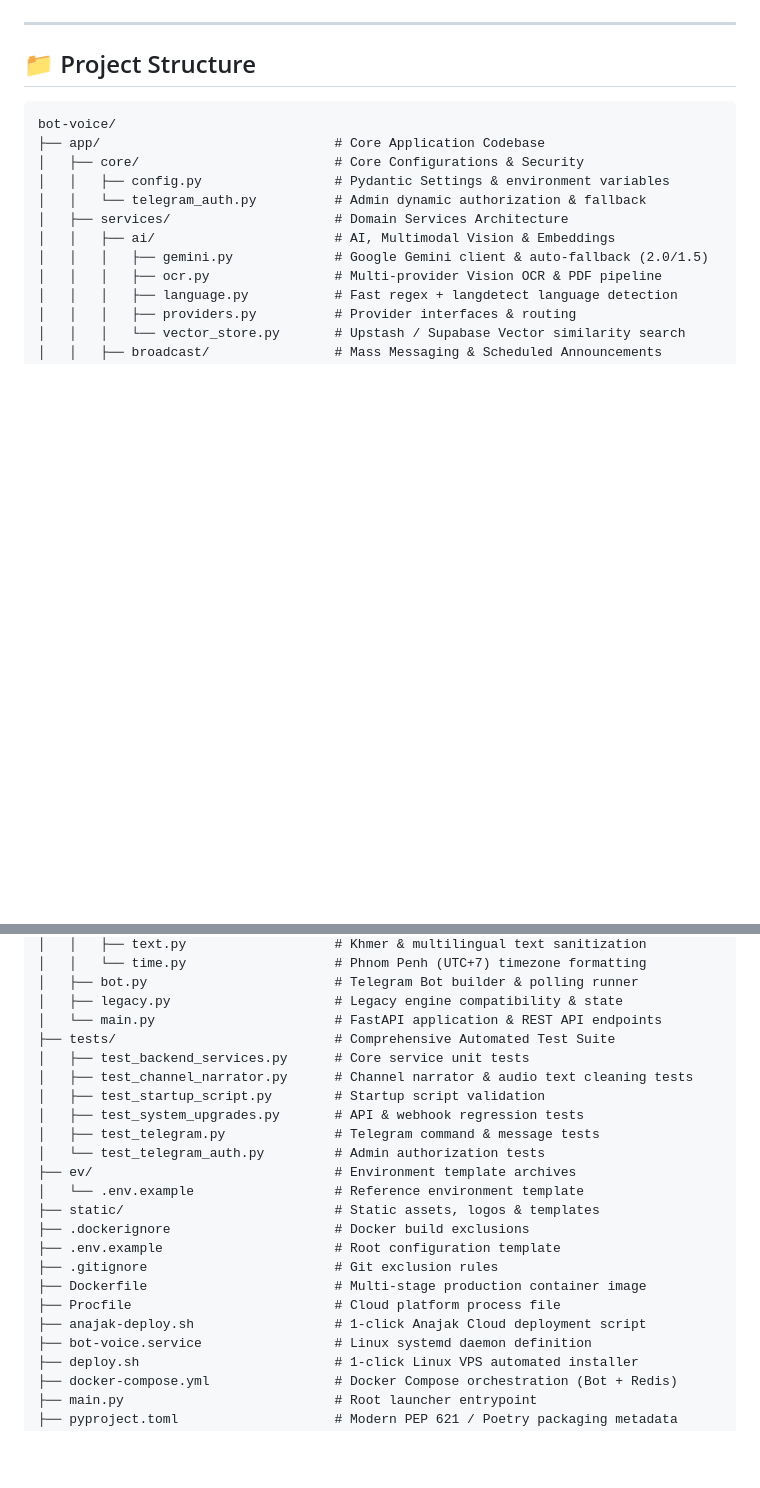
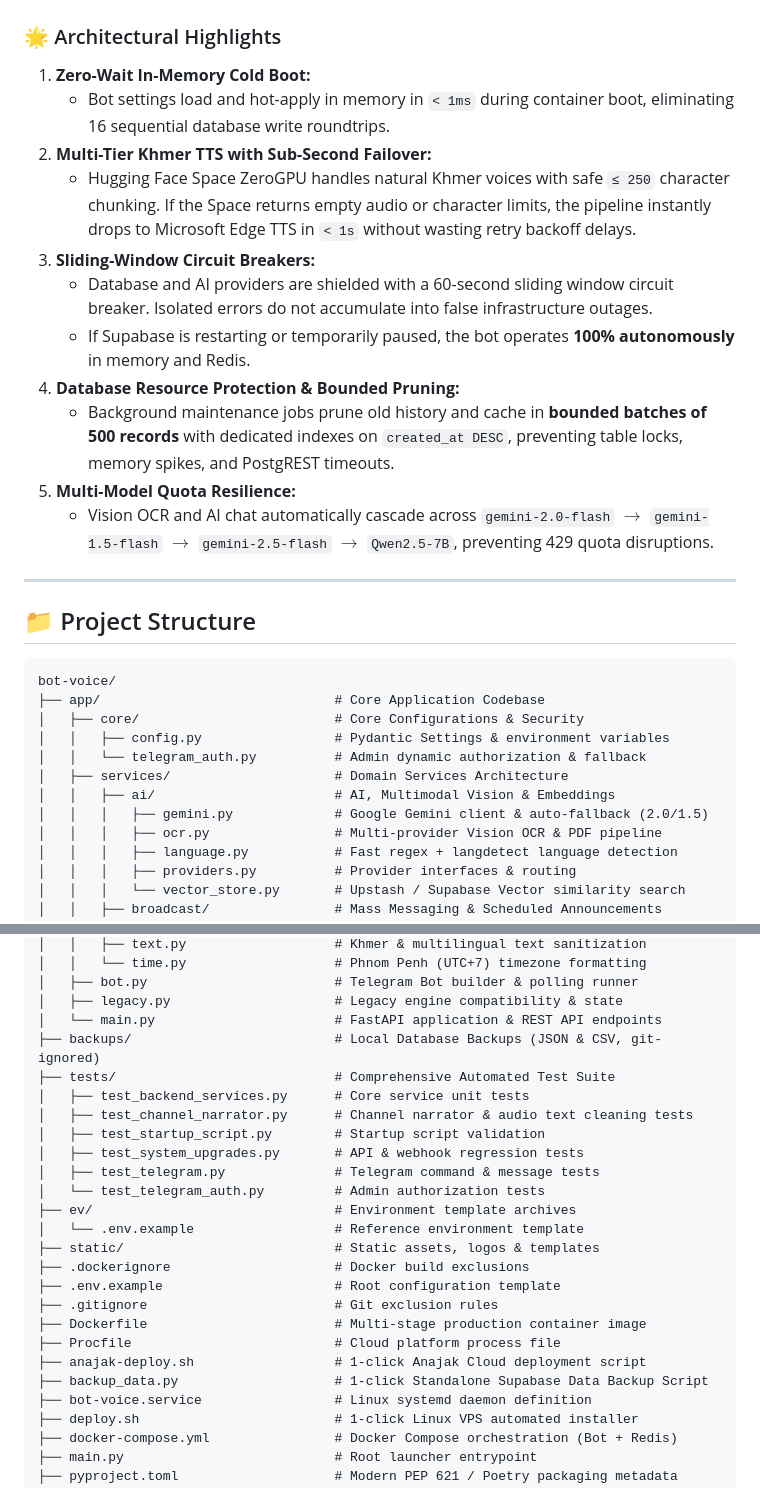
Before and after one commit to Heng-zm/bot-voice, a Markdown page: README.md, 2 parts joined by grey strips. Drawn GitHub-style; blank space fills up the shorter version.

Commit message:
docs: update architecture diagram, highlights, and structure in README

````diff
--- a/README.md
+++ b/README.md
@@ -203,5 +214,19 @@ flowchart TD
     end
 ```
+
+### 🌟 Architectural Highlights
+
+1. **Zero-Wait In-Memory Cold Boot:**
+   - Bot settings load and hot-apply in memory in `< 1ms` during container boot, eliminating 16 sequential database write roundtrips.
+2. **Multi-Tier Khmer TTS with Sub-Second Failover:**
+   - Hugging Face Space ZeroGPU handles natural Khmer voices with safe `≤ 250` character chunking. If the Space returns empty audio or character limits, the pipeline instantly drops to Microsoft Edge TTS in `< 1s` without wasting retry backoff delays.
+3. **Sliding-Window Circuit Breakers:**
+   - Database and AI providers are shielded with a 60-second sliding window circuit breaker. Isolated errors do not accumulate into false infrastructure outages.
+   - If Supabase is restarting or temporarily paused, the bot operates **100% autonomously** in memory and Redis.
+4. **Database Resource Protection & Bounded Pruning:**
+   - Background maintenance jobs prune old history and cache in **bounded batches of 500 records** with dedicated indexes on `created_at DESC`, preventing table locks, memory spikes, and PostgREST timeouts.
+5. **Multi-Model Quota Resilience:**
+   - Vision OCR and AI chat automatically cascade across `gemini-2.0-flash` $\rightarrow$ `gemini-1.5-flash` $\rightarrow$ `gemini-2.5-flash` $\rightarrow$ `Qwen2.5-7B`, preventing 429 quota disruptions.
 
 ---
 
@@ -250,6 +275,7 @@ bot-voice/
 │   ├── bot.py                        # Telegram Bot builder & polling runner
 │   ├── legacy.py                     # Legacy engine compatibility & state
 │   └── main.py                       # FastAPI application & REST API endpoints
+├── backups/                          # Local Database Backups (JSON & CSV, git-ignored)
 ├── tests/                            # Comprehensive Automated Test Suite
 │   ├── test_backend_services.py      # Core service unit tests
 │   ├── test_channel_narrator.py      # Channel narrator & audio text cleaning tests
@@ -266,6 +292,7 @@ bot-voice/
 ├── Dockerfile                        # Multi-stage production container image
 ├── Procfile                          # Cloud platform process file
 ├── anajak-deploy.sh                  # 1-click Anajak Cloud deployment script
+├── backup_data.py                    # 1-click Standalone Supabase Data Backup Script
 ├── bot-voice.service                 # Linux systemd daemon definition
 ├── deploy.sh                         # 1-click Linux VPS automated installer
 ├── docker-compose.yml                # Docker Compose orchestration (Bot + Redis)
````
Also changed, not shown: other parts of README.md (+21 -10 lines).
